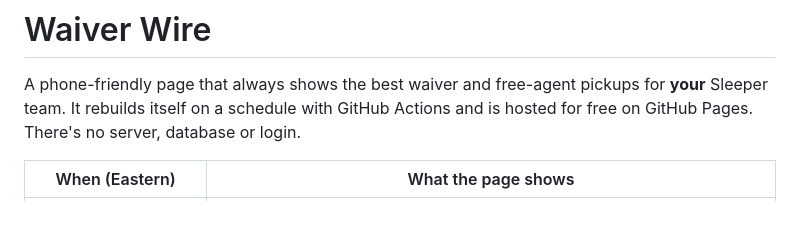
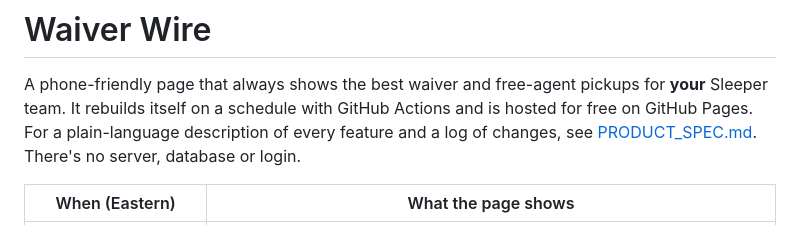
Before and after one commit to AgbajeF/FFRec, a Markdown page: README.md, the part around the change. GitHub-like rendering.

Commit message:
Add a plain-language product spec and change log
Co-Authored-By: Claude Opus 5.5 <noreply@anthropic.com>
Claude-Session: https://claude.ai/code/session_013nZvHuRY7xSobCqHjaUNzz

```diff
--- a/README.md
+++ b/README.md
@@ -2,6 +2,7 @@
 
 A phone-friendly page that always shows the best waiver and free-agent pickups for **your** Sleeper team.
 It rebuilds itself on a schedule with GitHub Actions and is hosted for free on GitHub Pages.
+For a plain-language description of every feature and a log of changes, see [PRODUCT_SPEC.md](PRODUCT_SPEC.md).
 There's no server, database or login.
 
 | When (Eastern) | What the page shows |
```
Also changed, not shown: CLAUDE.md (added, +5 -0 lines), PRODUCT_SPEC.md (added, +140 -0 lines).
